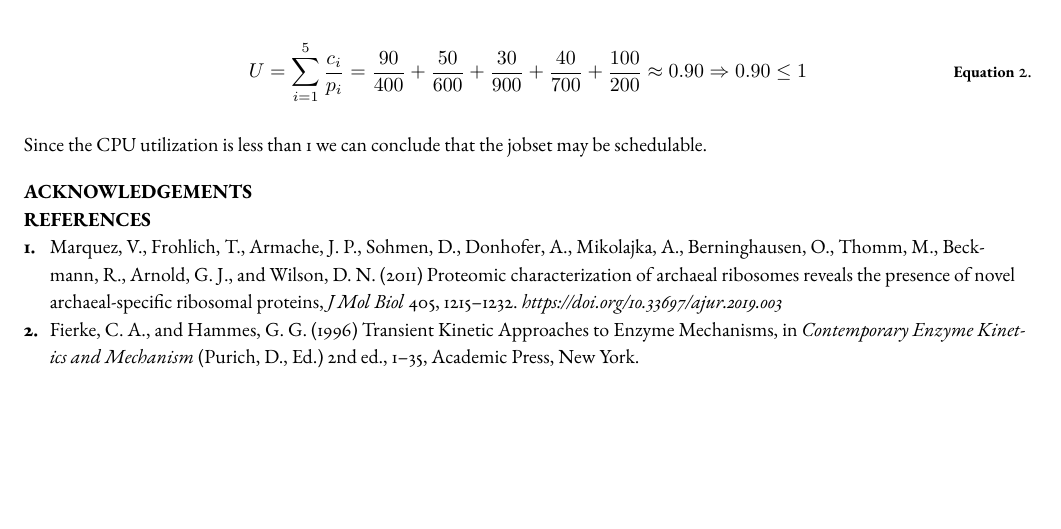
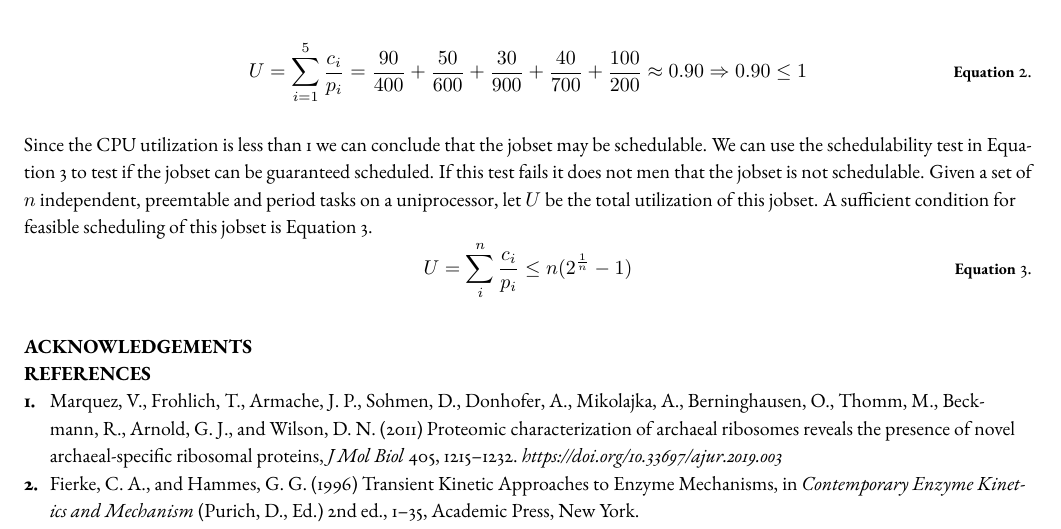
Before and after one commit to nvendhoven/ROS, a LaTeX problem sheet (Document_Finalassignment/main.tex): part of page 2 of 2, cut so that both start at the same text, the shorter picture padded with empty space. Compiled offline with pdfLaTeX; a missing font is replaced by an installed copy or a similar font.

Commit message:
Added the second schedulability test

```diff
--- a/Document_Finalassignment/main.tex
+++ b/Document_Finalassignment/main.tex
@@ -211,6 +211,14 @@ Equation \ref{eq:eq2} contains the elaboration.
 \end{equation}
 
 Since the CPU utilization is less than 1 we can conclude that the jobset may be schedulable.
+We can use the schedulability test in Equation \ref{eq:eq3} to test if the jobset can be guaranteed scheduled.
+If this test fails it does not men that the jobset is not schedulable.
+Given a set of $n$ independent, preemtable and period tasks on a uniprocessor, let $U$ be the total utilization of this jobset.
+A sufficient condition for feasible scheduling of this jobset is Equation \ref{eq:eq3}.
+\begin{equation}
+    U = \sum_{i}^{n} \frac{c_i}{p_i} \leq n(2^{\frac{1}{n}} - 1)
+    \label{eq:eq3}
+\end{equation}
 
 \section*{acknowledgements}
 %Note correct LaTeX quotations above. Do not use the " symbol, but rather double ` followed by double '
```
Also changed, not shown: Document_Finalassignment/main.pdf.
